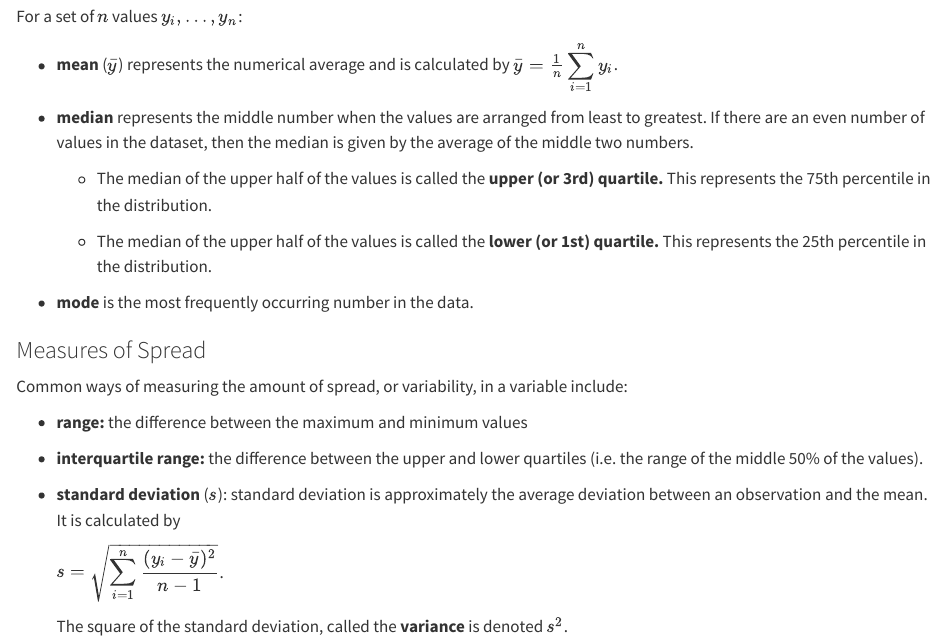
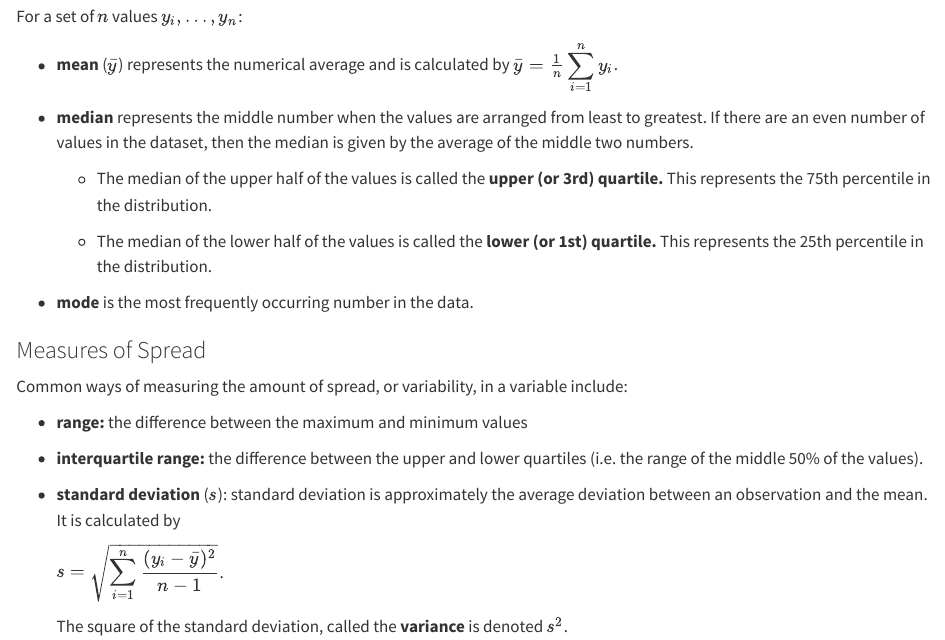
Before and after one commit to Stat255-LU/Stat255Notes, a Quarto document (Ch1.qmd): the page in a window 1100 px wide, from 3010 px down. Rendered offline with R 4.5, knitr and Pandoc in place of Quarto, with nearby package versions; some code elsewhere in the file could not run offline.

Commit message:
fixed ch 1 typo

```diff
--- a/Ch1.qmd
+++ b/Ch1.qmd
@@ -150,7 +148,7 @@ For a set of $n$ values $y_i, \ldots, y_n$:
 
     -   The median of the upper half of the values is called the **upper (or 3rd) quartile.** This represents the 75th percentile in the distribution.
 
-    -   The median of the upper half of the values is called the **lower (or 1st) quartile.** This represents the 25th percentile in the distribution.
+    -   The median of the lower half of the values is called the **lower (or 1st) quartile.** This represents the 25th percentile in the distribution.
 
 -   **mode** is the most frequently occurring number in the data.
 
```
Also changed, not shown: docs/search.json, Ch1.qmd (2 more changed lines), 369 other files.
